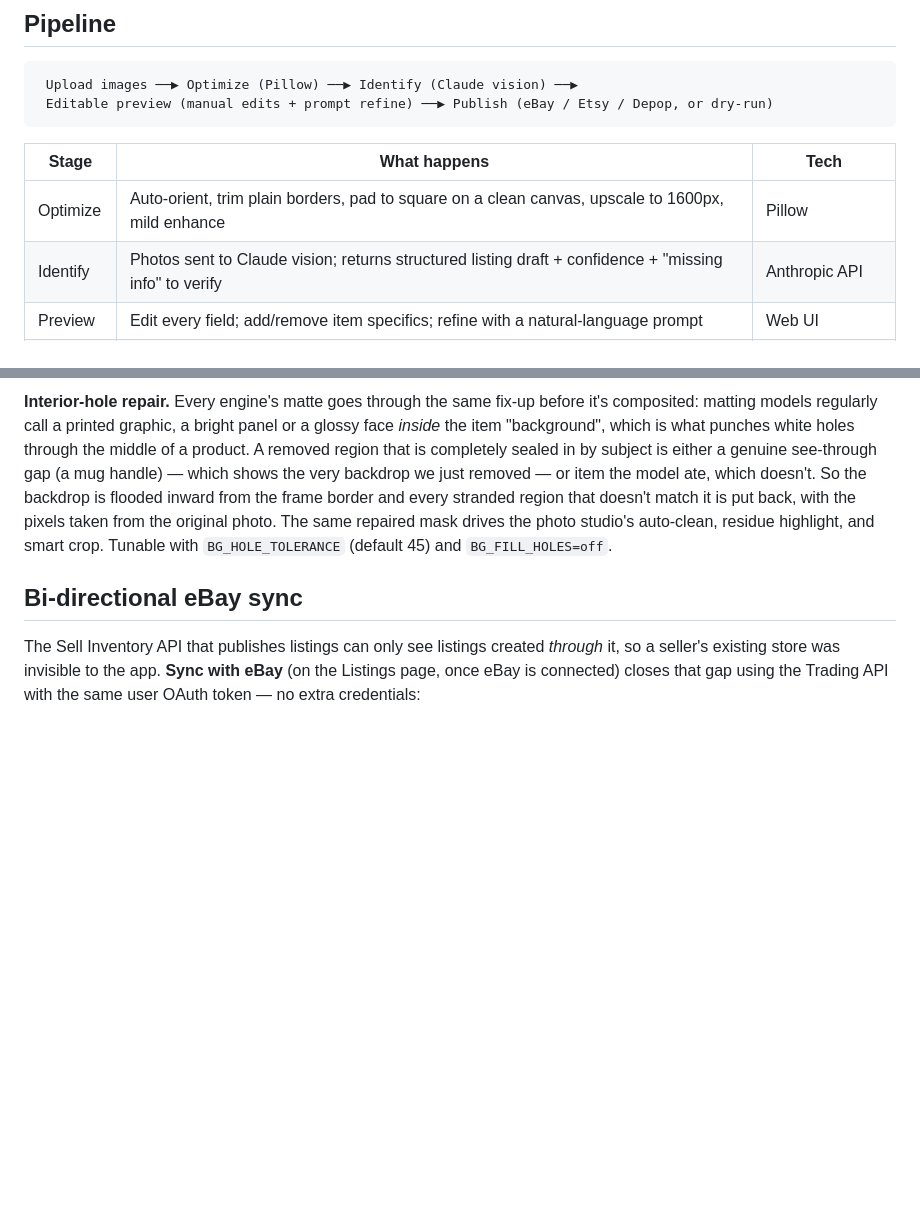
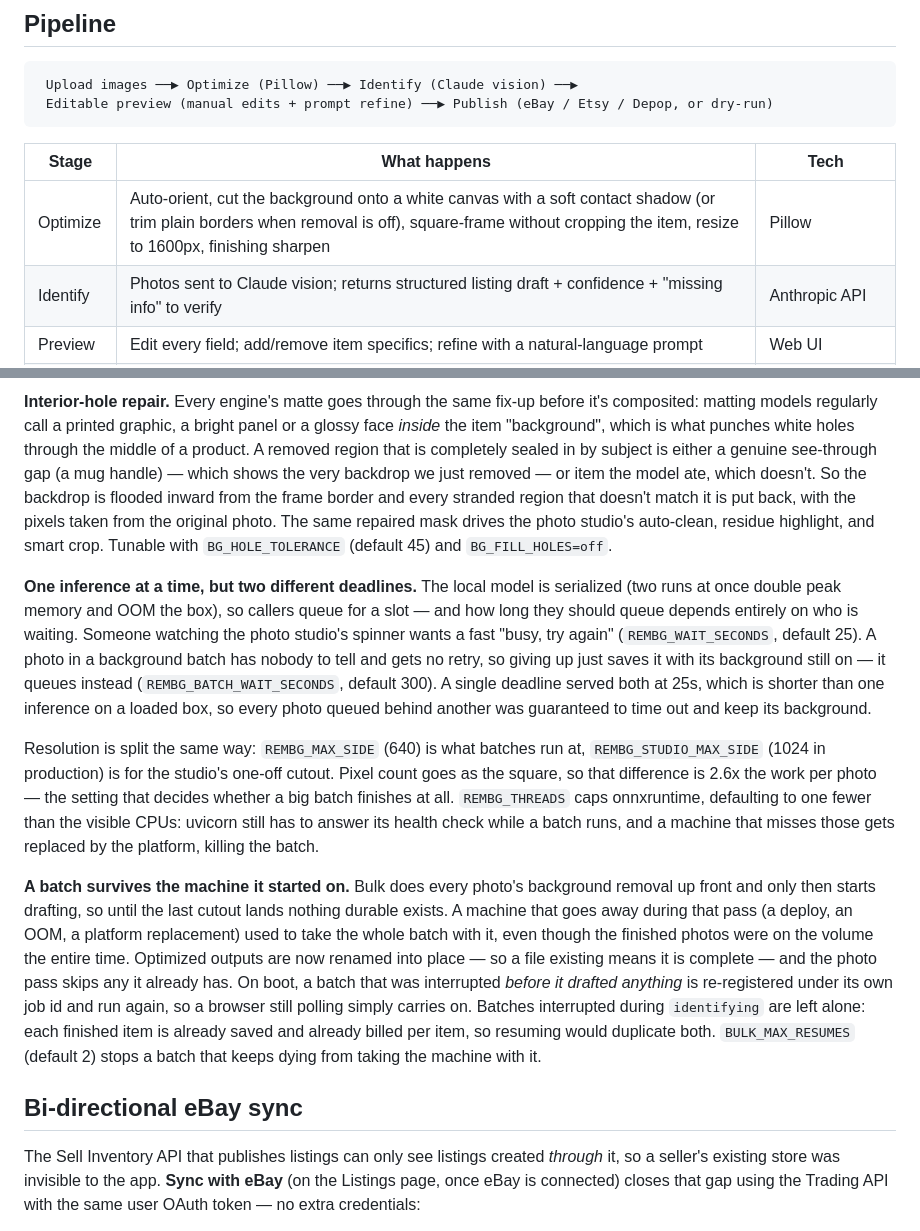
Before and after one commit to LeifHansen/Listing, a Markdown page: README.md, 2 parts joined by grey strips. Rendered like a GitHub page; blank space fills up the shorter version.

Commit message:
Bring the README in line with the pipeline it describes
The pipeline table still promised a "mild enhance" that no longer runs,
and nothing documented the two inference deadlines, the split batch and
studio resolutions, or that an interrupted batch is now picked back up —
all of them operator-facing knobs someone will need at 2am.

Left the photo studio's own "Auto levels" button alone: that is a
seller pressing a button on one photo, not the automatic pass that was
removed for doing work no cut depended on.

Co-Authored-By: Claude <noreply@anthropic.com>

```diff
--- a/README.md
+++ b/README.md
@@ -21,7 +21,7 @@ payload when you don't have eBay credentials yet).
 
 | Stage | What happens | Tech |
 |-------|--------------|------|
-| Optimize | Auto-orient, trim plain borders, pad to square on a clean canvas, upscale to 1600px, mild enhance | Pillow |
+| Optimize | Auto-orient, cut the background onto a white canvas with a soft contact shadow (or trim plain borders when removal is off), square-frame without cropping the item, resize to 1600px, finishing sharpen | Pillow |
 | Identify | Photos sent to Claude vision; returns structured listing draft + confidence + "missing info" to verify | Anthropic API |
 | Preview | Edit every field; add/remove item specifics; refine with a natural-language prompt | Web UI |
 | Category | Resolves a numeric eBay leaf categoryId from the item via the Taxonomy API (auto during identify + a "Suggest categories" picker in the preview) | eBay Taxonomy API |
@@ -348,6 +348,39 @@ from the original photo. The same repaired mask drives the photo studio's
 auto-clean, residue highlight, and smart crop. Tunable with
 `BG_HOLE_TOLERANCE` (default 45) and `BG_FILL_HOLES=off`.
 
+**One inference at a time, but two different deadlines.** The local model is
+serialized (two runs at once double peak memory and OOM the box), so callers
+queue for a slot — and how long they should queue depends entirely on who is
+waiting. Someone watching the photo studio's spinner wants a fast "busy, try
+again" (`REMBG_WAIT_SECONDS`, default 25). A photo in a background batch has
+nobody to tell and gets no retry, so giving up just saves it with its
+background still on — it queues instead (`REMBG_BATCH_WAIT_SECONDS`, default
+300). A single deadline served both at 25s, which is shorter than one
+inference on a loaded box, so every photo queued behind another was guaranteed
+to time out and keep its background.
+
+Resolution is split the same way: `REMBG_MAX_SIDE` (640) is what batches run
+at, `REMBG_STUDIO_MAX_SIDE` (1024 in production) is for the studio's one-off
+cutout. Pixel count goes as the square, so that difference is 2.6x the work
+per photo — the setting that decides whether a big batch finishes at all.
+`REMBG_THREADS` caps onnxruntime, defaulting to one fewer than the visible
+CPUs: uvicorn still has to answer its health check while a batch runs, and a
+machine that misses those gets replaced by the platform, killing the batch.
+
+**A batch survives the machine it started on.** Bulk does every photo's
+background removal up front and only then starts drafting, so until the last
+cutout lands nothing durable exists. A machine that goes away during that pass
+(a deploy, an OOM, a platform replacement) used to take the whole batch with
+it, even though the finished photos were on the volume the entire time.
+Optimized outputs are now renamed into place — so a file existing means it is
+complete — and the photo pass skips any it already has. On boot, a batch that
+was interrupted *before it drafted anything* is re-registered under its own
+job id and run again, so a browser still polling simply carries on. Batches
+interrupted during `identifying` are left alone: each finished item is already
+saved and already billed per item, so resuming would duplicate both.
+`BULK_MAX_RESUMES` (default 2) stops a batch that keeps dying from taking the
+machine with it.
+
 ## Bi-directional eBay sync
 
 The Sell Inventory API that publishes listings can only see listings created
```
